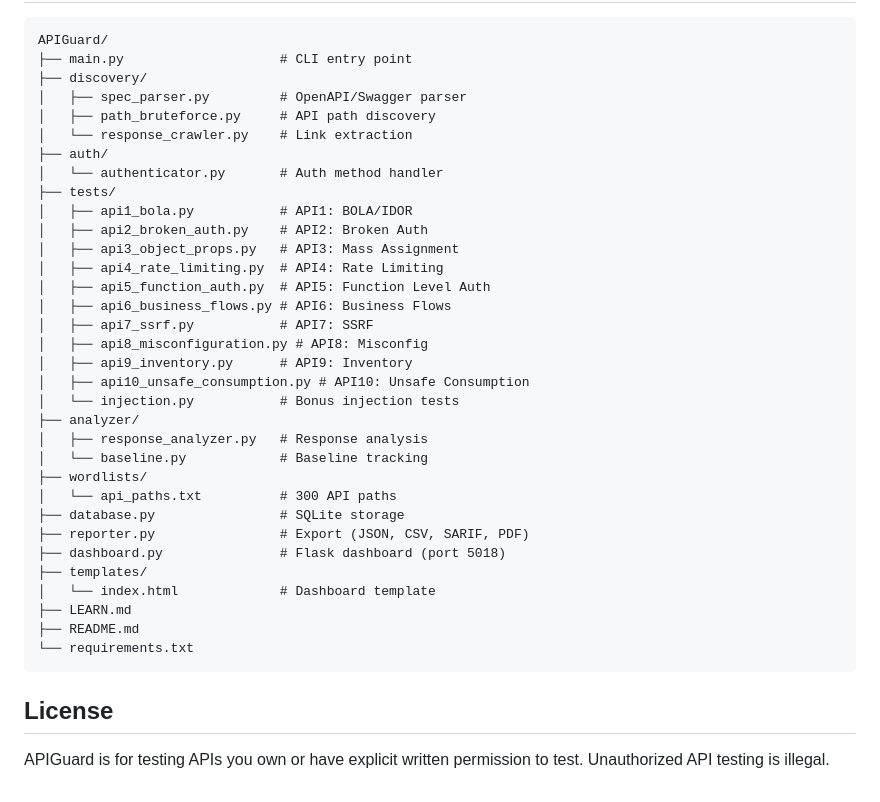
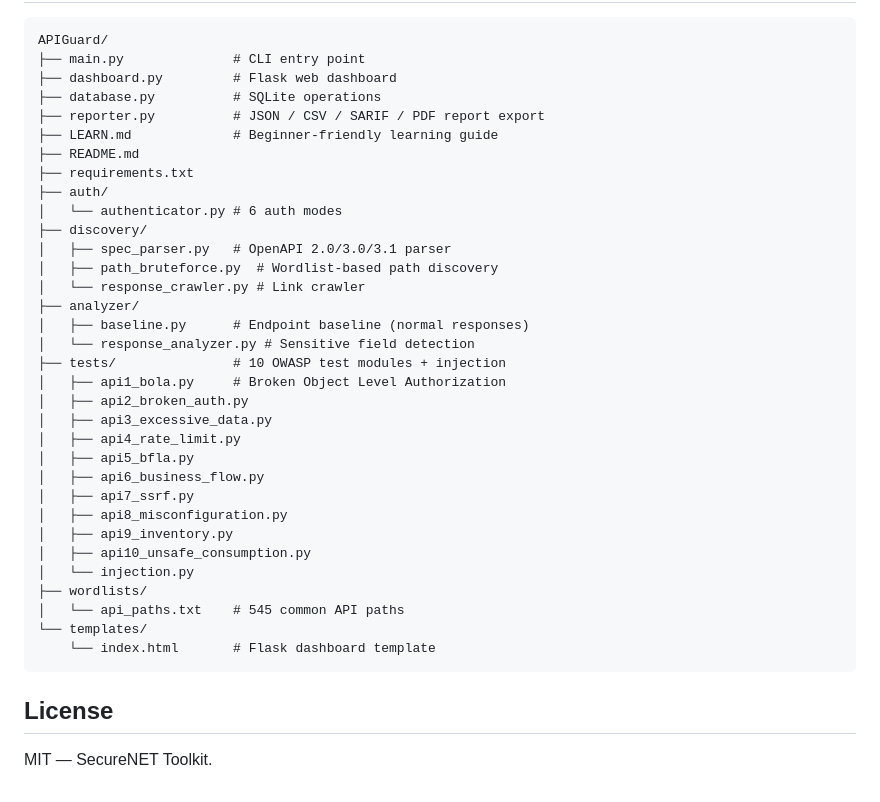
Before and after one commit to Santhosh595/SecureNET-Toolkit-, a Markdown page: APIGuard/README.md, the part around one of its changes. Drawn GitHub-style.

````diff
--- a/APIGuard/README.md
+++ b/APIGuard/README.md
@@ -126,40 +125,40 @@ Tabs:
 
 ```
 APIGuard/
-├── main.py                    # CLI entry point
+├── main.py              # CLI entry point
+├── dashboard.py         # Flask web dashboard
+├── database.py          # SQLite operations
+├── reporter.py          # JSON / CSV / SARIF / PDF report export
+├── LEARN.md             # Beginner-friendly learning guide
+├── README.md
+├── requirements.txt
+├── auth/
+│   └── authenticator.py # 6 auth modes
 ├── discovery/
-│   ├── spec_parser.py         # OpenAPI/Swagger parser
-│   ├── path_bruteforce.py     # API path discovery
-│   └── response_crawler.py    # Link extraction
-├── auth/
-│   └── authenticator.py       # Auth method handler
-├── tests/
-│   ├── api1_bola.py           # API1: BOLA/IDOR
-│   ├── api2_broken_auth.py    # API2: Broken Auth
-│   ├── api3_object_props.py   # API3: Mass Assignment
-│   ├── api4_rate_limiting.py  # API4: Rate Limiting
-│   ├── api5_function_auth.py  # API5: Function Level Auth
-│   ├── api6_business_flows.py # API6: Business Flows
-│   ├── api7_ssrf.py           # API7: SSRF
-│   ├── api8_misconfiguration.py # API8: Misconfig
-│   ├── api9_inventory.py      # API9: Inventory
-│   ├── api10_unsafe_consumption.py # API10: Unsafe Consumption
-│   └── injection.py           # Bonus injection tests
+│   ├── spec_parser.py   # OpenAPI 2.0/3.0/3.1 parser
+│   ├── path_bruteforce.py  # Wordlist-based path discovery
+│   └── response_crawler.py # Link crawler
 ├── analyzer/
-│   ├── response_analyzer.py   # Response analysis
-│   └── baseline.py            # Baseline tracking
+│   ├── baseline.py      # Endpoint baseline (normal responses)
+│   └── response_analyzer.py # Sensitive field detection
+├── tests/               # 10 OWASP test modules + injection
+│   ├── api1_bola.py     # Broken Object Level Authorization
+│   ├── api2_broken_auth.py
+│   ├── api3_excessive_data.py
+│   ├── api4_rate_limit.py
+│   ├── api5_bfla.py
+│   ├── api6_business_flow.py
+│   ├── api7_ssrf.py
+│   ├── api8_misconfiguration.py
+│   ├── api9_inventory.py
+│   ├── api10_unsafe_consumption.py
+│   └── injection.py
 ├── wordlists/
-│   └── api_paths.txt          # 300 API paths
-├── database.py                # SQLite storage
-├── reporter.py                # Export (JSON, CSV, SARIF, PDF)
-├── dashboard.py               # Flask dashboard (port 5018)
-├── templates/
-│   └── index.html             # Dashboard template
-├── LEARN.md
-├── README.md
-└── requirements.txt
+│   └── api_paths.txt    # 545 common API paths
+└── templates/
+    └── index.html       # Flask dashboard template
 ```
 
 ## License
 
-APIGuard is for testing APIs you own or have explicit written permission to test. Unauthorized API testing is illegal.
+MIT — SecureNET Toolkit.
````
Also changed, not shown: other parts of APIGuard/README.md (+101 -102 lines).
